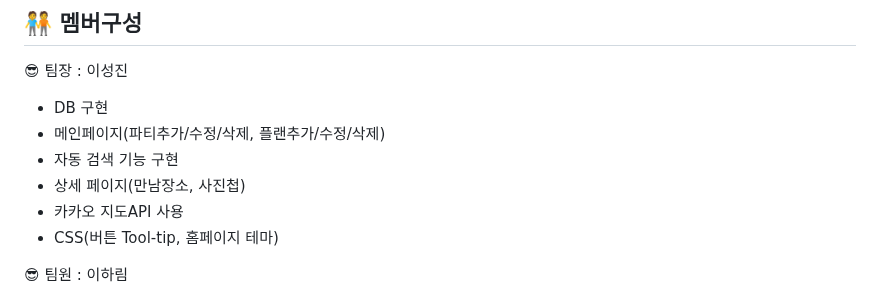
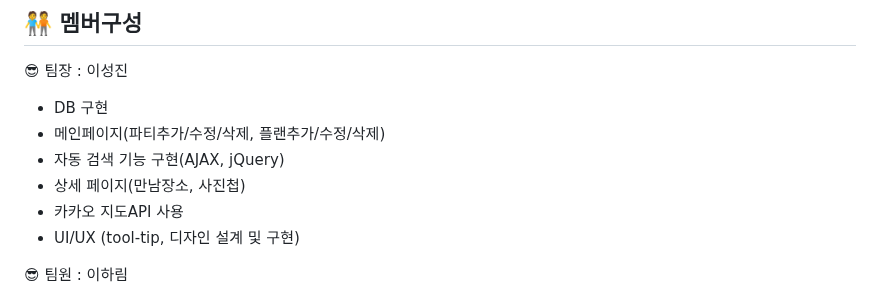
Before and after one commit to itiswhatitissss/Travel-Maker, a Markdown page: README.md, the part around the change. GitHub-like rendering.

```diff
--- a/README.md
+++ b/README.md
@@ -187,10 +187,10 @@ CRUD를 기반으로 한 '정보공유 웹사이트' 보다는, 유기적으로
  😎 팀장 : 이성진
  - DB 구현
  - 메인페이지(파티추가/수정/삭제, 플랜추가/수정/삭제)
- - 자동 검색 기능 구현
+ - 자동 검색 기능 구현(AJAX, jQuery)
  - 상세 페이지(만남장소, 사진첩)
  - 카카오 지도API 사용
- - CSS(버튼 Tool-tip, 홈페이지 테마)
+ - UI/UX (tool-tip, 디자인 설계 및 구현)
 
  😎 팀원 : 이하림
  - DB 설계
```
